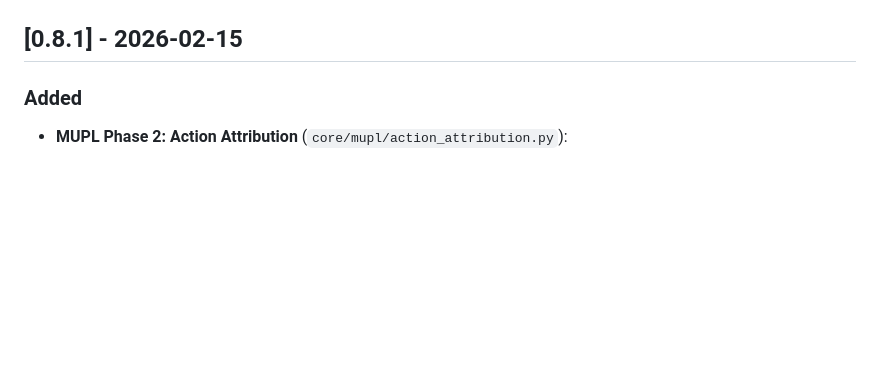
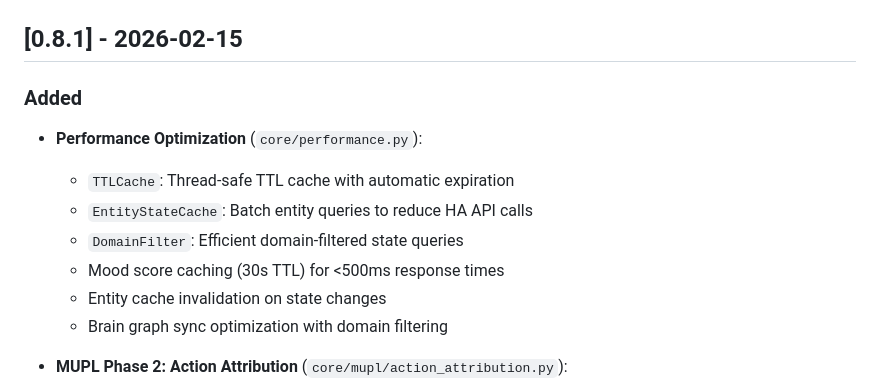
Before and after one commit to GreenhillEfka/pilotsuite-styx-ha, a Markdown page: CHANGELOG.md, the part around the change. Drawn GitHub-style; blank space fills up the shorter version.

Commit message:
docs: Update CHANGELOG with Performance Optimization for v0.8.1

```diff
--- a/CHANGELOG.md
+++ b/CHANGELOG.md
@@ -3,6 +3,14 @@
 ## [0.8.1] - 2026-02-15
 
 ### Added
+- **Performance Optimization** (`core/performance.py`):
+  - `TTLCache`: Thread-safe TTL cache with automatic expiration
+  - `EntityStateCache`: Batch entity queries to reduce HA API calls
+  - `DomainFilter`: Efficient domain-filtered state queries
+  - Mood score caching (30s TTL) for <500ms response times
+  - Entity cache invalidation on state changes
+  - Brain graph sync optimization with domain filtering
+
 - **MUPL Phase 2: Action Attribution** (`core/mupl/action_attribution.py`):
   - `ActionAttributor` class for attributing HA actions to specific users
   - Multiple attribution sources:
```
